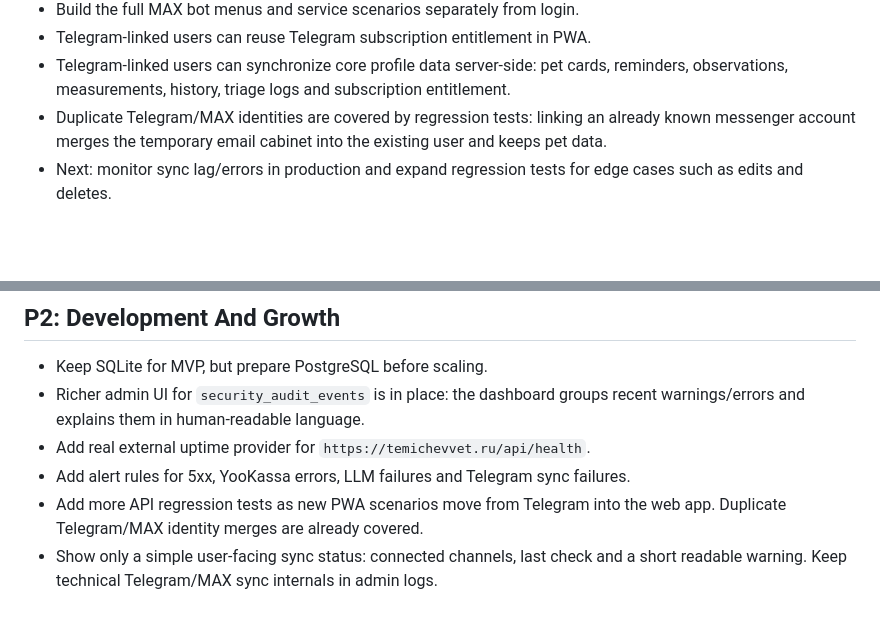
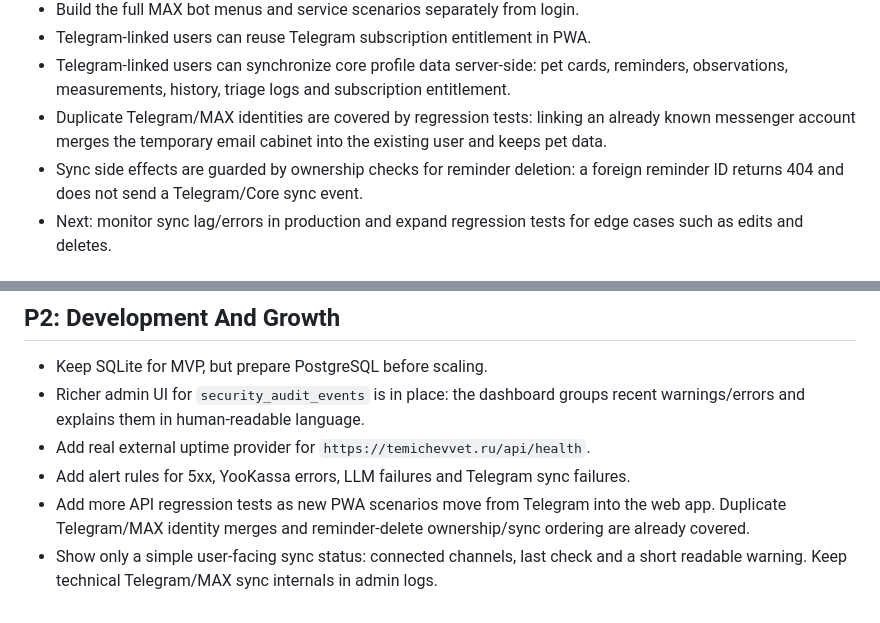
Before and after one commit to Pivotemnoe/PWAtemichevVet, a Markdown page: docs/ROADMAP.md, 2 parts joined by grey strips. GitHub-like rendering; blank space fills up the shorter version.

Commit message:
Document reminder sync ownership guard

```diff
--- a/docs/ROADMAP.md
+++ b/docs/ROADMAP.md
@@ -18,6 +18,7 @@
 - Telegram-linked users can reuse Telegram subscription entitlement in PWA.
 - Telegram-linked users can synchronize core profile data server-side: pet cards, reminders, observations, measurements, history, triage logs and subscription entitlement.
 - Duplicate Telegram/MAX identities are covered by regression tests: linking an already known messenger account merges the temporary email cabinet into the existing user and keeps pet data.
+- Sync side effects are guarded by ownership checks for reminder deletion: a foreign reminder ID returns 404 and does not send a Telegram/Core sync event.
 - Next: monitor sync lag/errors in production and expand regression tests for edge cases such as edits and deletes.
 
 ## Stage 3: Personal Cabinet
@@ -62,5 +63,5 @@
 - Richer admin UI for `security_audit_events` is in place: the dashboard groups recent warnings/errors and explains them in human-readable language.
 - Add real external uptime provider for `https://temichevvet.ru/api/health`.
 - Add alert rules for 5xx, YooKassa errors, LLM failures and Telegram sync failures.
-- Add more API regression tests as new PWA scenarios move from Telegram into the web app. Duplicate Telegram/MAX identity merges are already covered.
+- Add more API regression tests as new PWA scenarios move from Telegram into the web app. Duplicate Telegram/MAX identity merges and reminder-delete ownership/sync ordering are already covered.
 - Show only a simple user-facing sync status: connected channels, last check and a short readable warning. Keep technical Telegram/MAX sync internals in admin logs.
```
